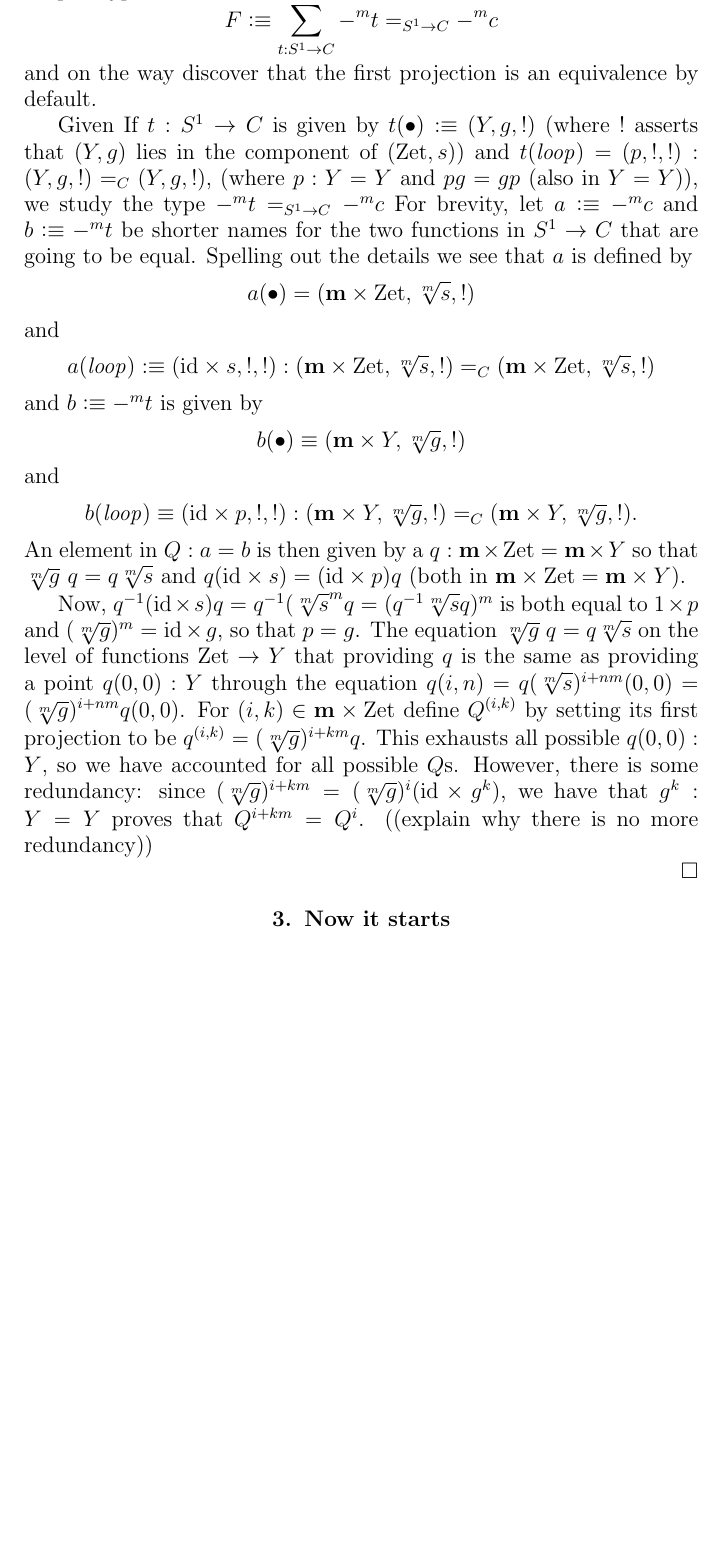
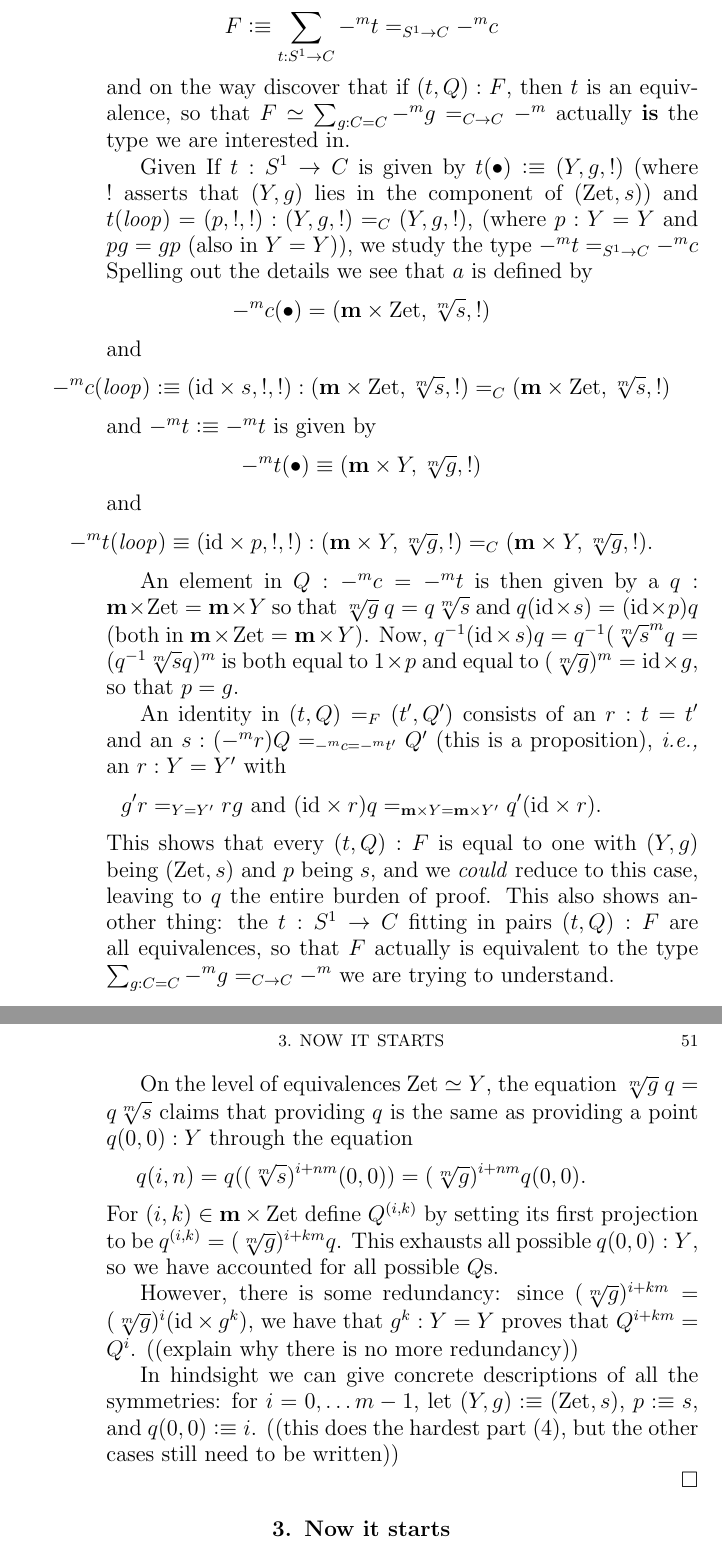
Before and after one commit to UniMath/SymmetryBook, a LaTeX thesis (book.tex, which reads group.tex): part of page 50 of 111 before the commit and two parts of pages 50 and 51 of 111 after it, the two joined at a grey line, cut so that both start at the same text, the shorter picture padded with empty space. Compiled offline with pdfLaTeX.

Commit message:
a first complete sketch of the deck transformations of the m-fold covering of the circle

```diff
--- a/group.tex
+++ b/group.tex
@@ -579,22 +585,30 @@ In this subsection we are going to prove the following result.
     Let $m$ be a positive integer.  We are going to investigate the set
 $$\sum_{g:C=C}-^mg=_{C\to C}-^m$$ of symmetries of the $m$-fold covering of the circle, or equivalently, by univalence, $\sum_{t:C\simeq C}-^mt=_{C\to C}-^m$.  Since being contractible is a proposition, $C\simeq C$ is a subtype of $(C\to C)$, which is equivalent to $(S^1\to C)=\sum_{(Y,g,!):C}(Y,g,!)=(Y,g,!)$ thanks to the equivalence $c:S^1\to C$ of \cref{thm:S1bysymmetries}, and for the moment we'll investigate the simpler type
 $$F\defequi\sum_{t:S^1\to C}-^mt=_{S^1\to C}-^mc$$
-and on the way discover that the first projection is an equivalence by default.
+and on the way discover that if $(t,Q):F$, then $t$ is an equivalence, so that $F\simeq \sum_{g:C=C}-^mg=_{C\to C}-^m$ actually {\bf is} the type we are interested in.
 
 Given If $t:S^1\to C$ is given by $t(\base)\defequi (Y,g,!)$ (where $!$ asserts that $(Y,g)$ lies in the component of $(\zet,s)$)  and $t(\Sloop)=(p,!,!):(Y,g,!)=_C(Y,g,!)$, (where $p:Y=Y$ and $pg=gp$ (also in $Y=Y$)), we study the type $-^mt=_{S^1\to C}-^mc$
-For brevity, let $a\defequi -^mc$ and $b\defequi-^mt$ be shorter names for the two functions in $S^1\to C$ that are going to be equal.   Spelling out the details we see that $a$ is defined by
-$$a(\base)=(\bn m\times\zet,\sqrt[m]s,!)$$ and
-$$a(\Sloop)\defequi(\id\times s,!,!):(\bn m\times\zet,\sqrt[m]s,!)=_C(\bn m\times\zet,\sqrt[m]s,!)$$   and $b\defequi-^mt$ is given by $$b(\base)\oldequiv(\bn m\times Y,\sqrt[m]g,!)$$ and
-$$b(\Sloop)\oldequiv(\id\times p,!,!):(\bn m\times Y,\sqrt[m]g,!)=_C(\bn m\times Y,\sqrt[m]g,!).$$
-An element in $Q:a=b$ is then given by a $q:\bn m\times\zet=\bn m\times Y$ so that $\sqrt[m]g\ q=q\sqrt[m]s$ and $q(\id\times s)=(\id\times p)q$ (both in $\bn m\times\zet=\bn m\times Y$).
+%For brevity, let $a\defequi -^mc$ and $b\defequi-^mt$ be shorter names for the two functions in $S^1\to C$ that are going to be equal.
+Spelling out the details we see that $a$ is defined by
+$$-^mc(\base)=(\bn m\times\zet,\sqrt[m]s,!)$$ and
+$$-^mc(\Sloop)\defequi(\id\times s,!,!):(\bn m\times\zet,\sqrt[m]s,!)=_C(\bn m\times\zet,\sqrt[m]s,!)$$   and $-^mt\defequi-^mt$ is given by $$-^mt(\base)\oldequiv(\bn m\times Y,\sqrt[m]g,!)$$ and
+$$-^mt(\Sloop)\oldequiv(\id\times p,!,!):(\bn m\times Y,\sqrt[m]g,!)=_C(\bn m\times Y,\sqrt[m]g,!).$$
 
-Now, $q^{-1}(\id\times s)q=q^{-1}(\sqrt[m]s^mq=(q^{-1}\sqrt[m]sq)^m$ is both equal to $1\times p$ and $(\sqrt[m]g)^m=\id\times g$, so that $p=g$.  The equation  $\sqrt[m]g\ q=q\sqrt[m]s$ on the level of functions $\zet\to Y$ that providing $q$ is the same as providing a point $q(0,0):Y$ through the equation  $q(i,n)=q(\sqrt[m]s)^{i+nm}(0,0)=(\sqrt[m]g)^{i+nm}q(0,0)$.  For $(i,k)\in \bn m\times\zet$ define $Q^{(i,k)}$ by setting its first projection to be $q^{(i,k)}=(\sqrt[m]g)^{i+km}q$.  This exhausts all possible $q(0,0):Y$, so we have accounted for all possible $Q$s.
+An element in $Q:-^mc=-^mt$ is then given by a $q:\bn m\times\zet=\bn m\times Y$ so that $\sqrt[m]g\ q=q\sqrt[m]s$ and $q(\id\times s)=(\id\times p)q$ (both in $\bn m\times\zet=\bn m\times Y$). Now, $q^{-1}(\id\times s)q=q^{-1}(\sqrt[m]s^mq=(q^{-1}\sqrt[m]sq)^m$ is both equal to $1\times p$ and equal to $(\sqrt[m]g)^m=\id\times g$, so that $p=g$.
+
+
+An identity in  $(t,Q)=_F(t',Q')$ consists of an $r:t=t'$ and an $s:(-^mr)Q=_{-^mc=-^mt'}Q'$ (this is a proposition), \ie an $r:Y=Y'$ with
+$$g'r=_{Y=Y'}rg\text{ and }(\id\times r)q=_{\bn m\times Y=\bn m\times Y'}q'(\id\times r).$$  This shows that every $(t,Q):F$ is equal to one with $(Y,g)$ being $(\zet,s)$ and $p$ being $s$, and we \emph{could} reduce to this case, leaving to $q$ the entire burden of proof.  This also shows another thing: the $t:S^1\to C$ fitting in pairs $(t,Q):F$ are all equivalences, so that $F$ actually is equivalent to the type $\sum_{g:C=C}-^mg=_{C\to C}-^m$ we are trying to understand.
+
+ On the level of equivalences $\zet\simeq Y$, the equation  $\sqrt[m]g\ q=q\sqrt[m]s$ claims that providing $q$ is the same as providing a point $q(0,0):Y$ through the equation
+$$q(i,n)=q((\sqrt[m]s)^{i+nm}(0,0))=(\sqrt[m]g)^{i+nm}q(0,0).$$  For $(i,k)\in \bn m\times\zet$ define $Q^{(i,k)}$ by setting its first projection to be $q^{(i,k)}=(\sqrt[m]g)^{i+km}q$.  This exhausts all possible $q(0,0):Y$, so we have accounted for all possible $Q$s.
+
 However, there is some redundancy: since $(\sqrt[m]g)^{i+km}=(\sqrt[m]g)^i(\id\times g^k)$, we have that $g^k:Y=Y$ proves that $Q^{i+km}=Q^{i}$.  ((explain why there is no more redundancy))
 
-
+In hindsight we can give concrete descriptions of all the symmetries: for $i=0,\dots m-1$, let $(Y,g)\defequi (\zet,s)$, $p\defequi s$, and $q(0,0)\defequi i$.
+((this does the hardest part (4), but the other cases still need to be written))
+    \end{enumerate}
   \end{proof}
-
-\end{theorem}
 
 
 
```
Also changed, not shown: group.tex (6 more changed lines).
